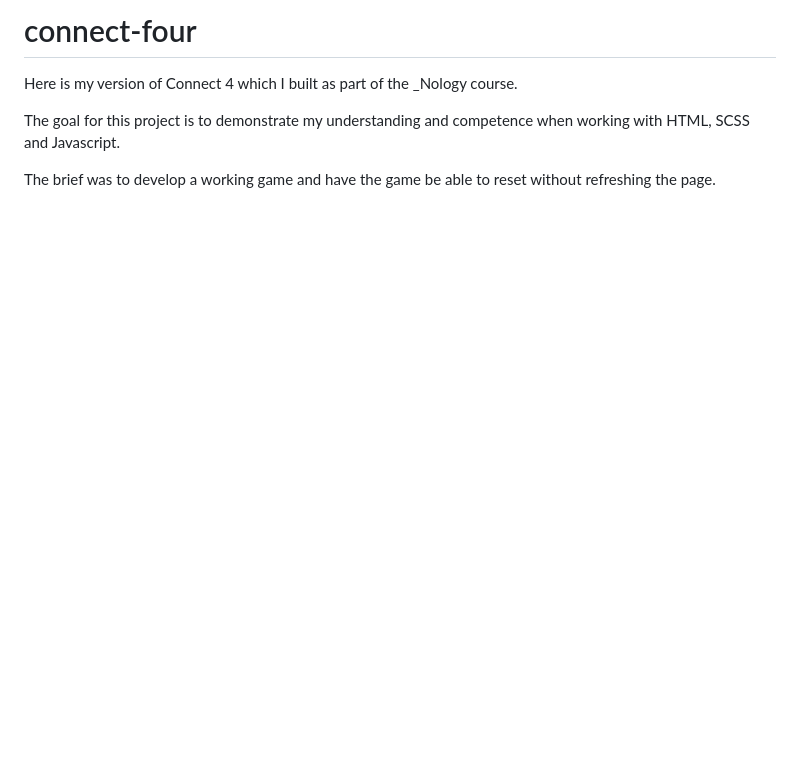
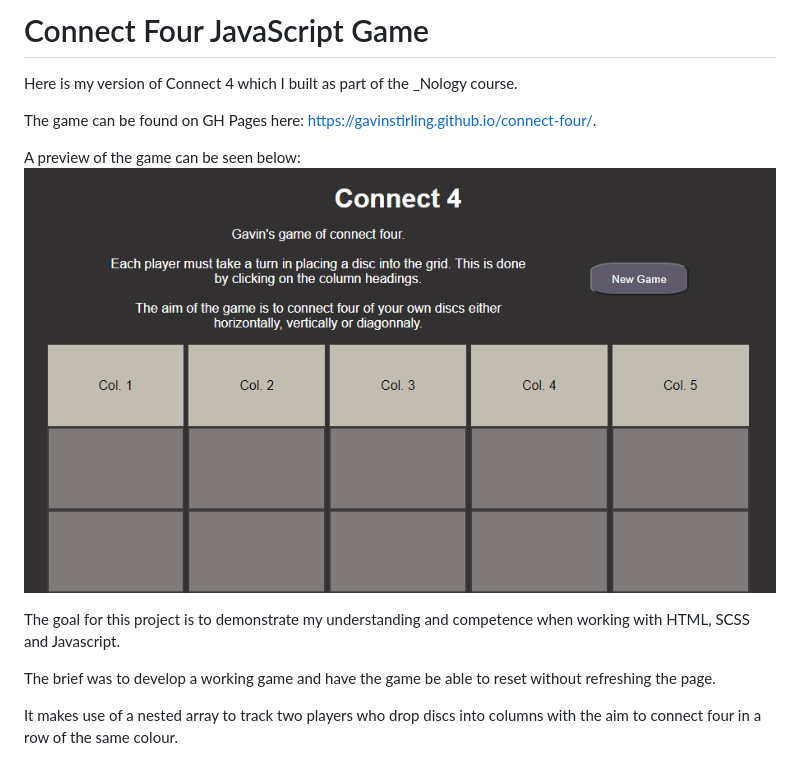
Before and after one commit to GavinStirling/connect-four, a Markdown page: README.md, the part around the change. Drawn GitHub-style; pictures changed too: connect-four-preview.png (added); blank space fills up the shorter version.

```diff
--- a/README.md
+++ b/README.md
@@ -1,7 +1,14 @@
-# connect-four
+# Connect Four JavaScript Game
 
 Here is my version of Connect 4 which I built as part of the _Nology course.
+
+The game can be found on GH Pages here: https://gavinstirling.github.io/connect-four/.
+
+A preview of the game can be seen below:
+![Connect Four Preview](./connect-four-preview.png)
 
 The goal for this project is to demonstrate my understanding and competence when working with HTML, SCSS and Javascript.
 
 The brief was to develop a working game and have the game be able to reset without refreshing the page.
+
+It makes use of a nested array to track two players who drop discs into columns with the aim to connect four in a row of the same colour.
```
